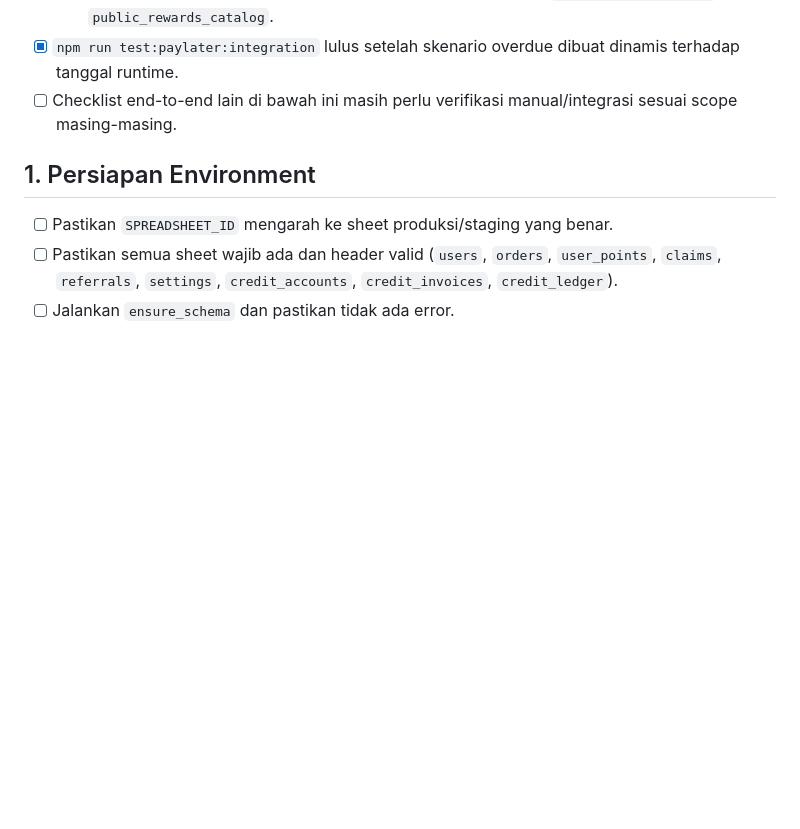
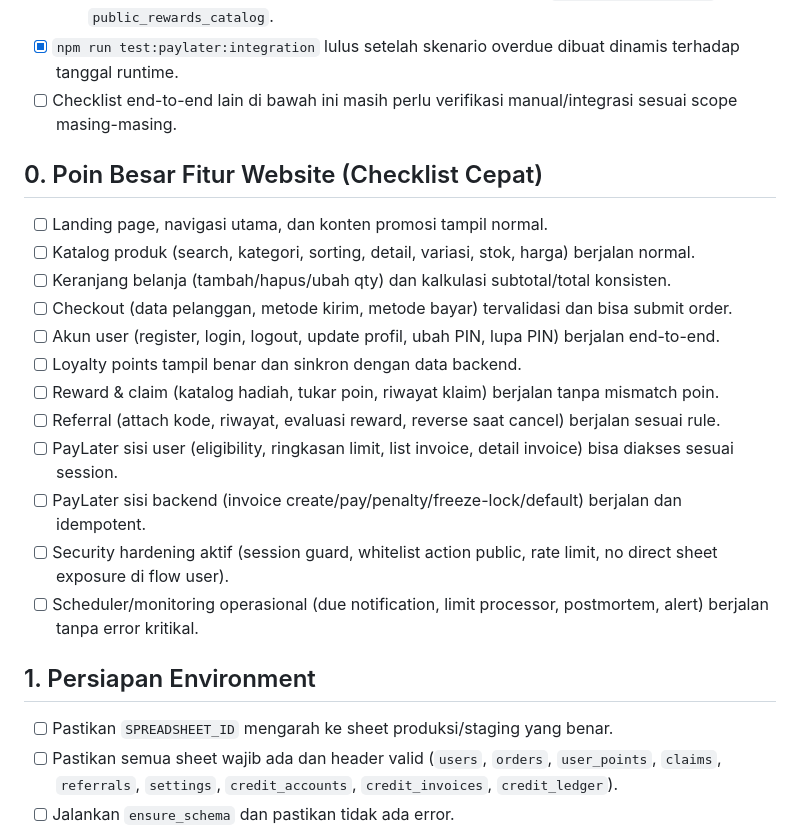
Before and after one commit to sihaloho21/sembakorido, a Markdown page: docs/TODO_PENGECEKAN_KESELURUHAN_WEBSITE.md, the part around the change. GitHub-like rendering; blank space fills up the shorter version.

Commit message:
Add high-level feature checklist for next website verification

```diff
--- a/docs/TODO_PENGECEKAN_KESELURUHAN_WEBSITE.md
+++ b/docs/TODO_PENGECEKAN_KESELURUHAN_WEBSITE.md
@@ -18,6 +18,20 @@ Gunakan checklist ini untuk memastikan semua sistem saling terhubung dengan bena
   - Loyalty non-target: riwayat klaim + katalog reward pindah ke `public_claim_history` dan `public_rewards_catalog`.
 - [x] `npm run test:paylater:integration` lulus setelah skenario overdue dibuat dinamis terhadap tanggal runtime.
 - [ ] Checklist end-to-end lain di bawah ini masih perlu verifikasi manual/integrasi sesuai scope masing-masing.
+
+## 0. Poin Besar Fitur Website (Checklist Cepat)
+- [ ] Landing page, navigasi utama, dan konten promosi tampil normal.
+- [ ] Katalog produk (search, kategori, sorting, detail, variasi, stok, harga) berjalan normal.
+- [ ] Keranjang belanja (tambah/hapus/ubah qty) dan kalkulasi subtotal/total konsisten.
+- [ ] Checkout (data pelanggan, metode kirim, metode bayar) tervalidasi dan bisa submit order.
+- [ ] Akun user (register, login, logout, update profil, ubah PIN, lupa PIN) berjalan end-to-end.
+- [ ] Loyalty points tampil benar dan sinkron dengan data backend.
+- [ ] Reward & claim (katalog hadiah, tukar poin, riwayat klaim) berjalan tanpa mismatch poin.
+- [ ] Referral (attach kode, riwayat, evaluasi reward, reverse saat cancel) berjalan sesuai rule.
+- [ ] PayLater sisi user (eligibility, ringkasan limit, list invoice, detail invoice) bisa diakses sesuai session.
+- [ ] PayLater sisi backend (invoice create/pay/penalty/freeze-lock/default) berjalan dan idempotent.
+- [ ] Security hardening aktif (session guard, whitelist action public, rate limit, no direct sheet exposure di flow user).
+- [ ] Scheduler/monitoring operasional (due notification, limit processor, postmortem, alert) berjalan tanpa error kritikal.
 
 ## 1. Persiapan Environment
 - [ ] Pastikan `SPREADSHEET_ID` mengarah ke sheet produksi/staging yang benar.
```
